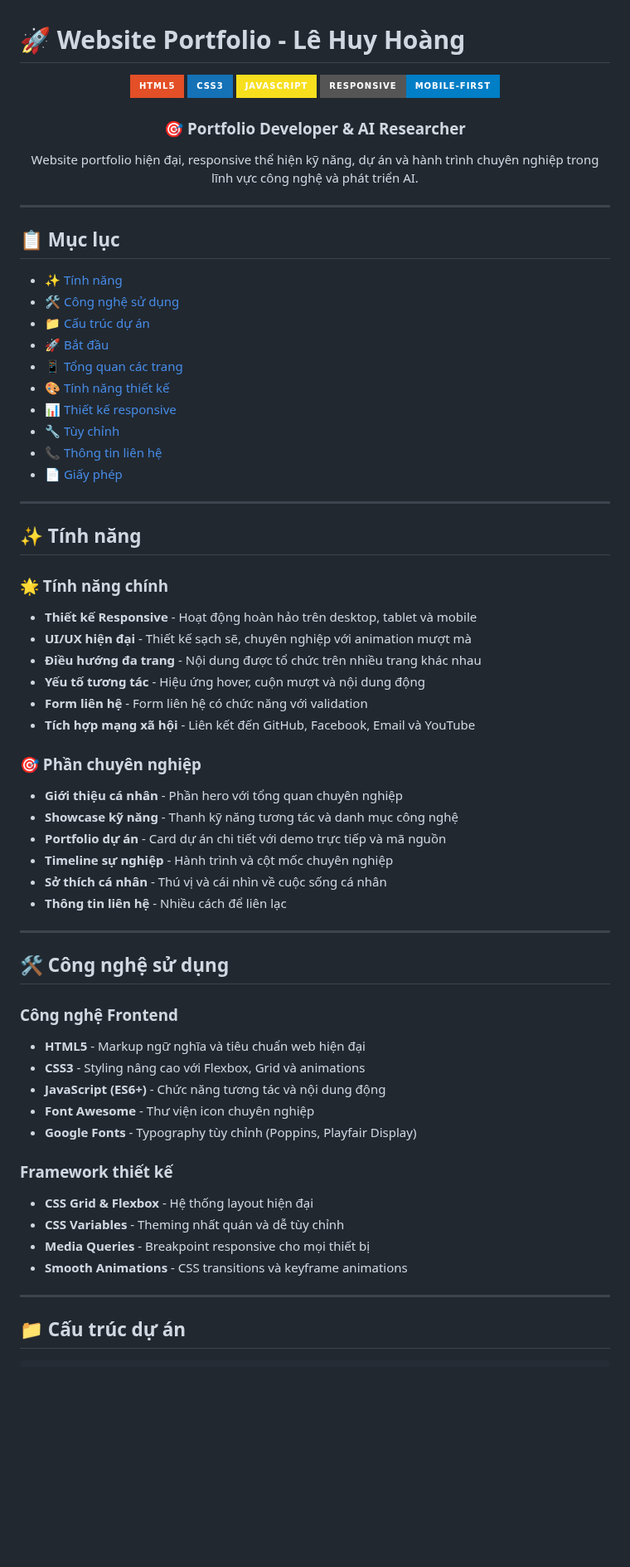
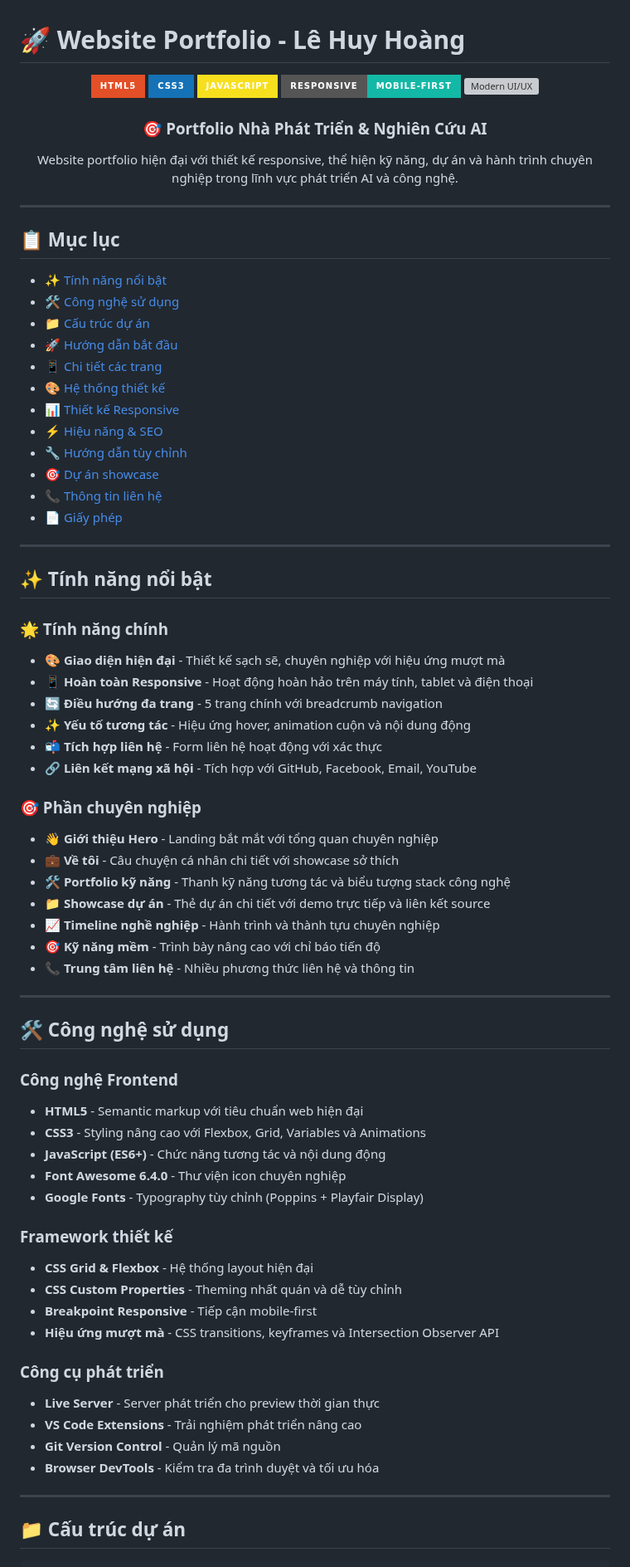
Before and after one commit to hoangle2302/profile-web, a Markdown page: README.md, the part around one of its changes. Shown at 83% size. Drawn GitHub-style; badges without logos; blank space fills up the shorter version; grey boxes are pictures that could not be loaded.

```diff
--- a/README.md
+++ b/README.md
@@ -4,65 +4,75 @@
   <img src="https://img.shields.io/badge/HTML5-E34F26?style=for-the-badge&logo=html5&logoColor=white" alt="HTML5">
   <img src="https://img.shields.io/badge/CSS3-1572B6?style=for-the-badge&logo=css3&logoColor=white" alt="CSS3">
   <img src="https://img.shields.io/badge/JavaScript-F7DF1E?style=for-the-badge&logo=javascript&logoColor=black" alt="JavaScript">
-  <img src="https://img.shields.io/badge/Responsive-Mobile--First-blue?style=for-the-badge" alt="Responsive">
+  <img src="https://img.shields.io/badge/Responsive-Mobile--First-14b8a6?style=for-the-badge" alt="Responsive">
+  <img src="https://img.shields.io/badge/Modern-UI/UX-06b6d4?style=for-the-badge" alt="Modern UI/UX">
 </div>
 
 <div align="center">
-  <h3>🎯 Portfolio Developer & AI Researcher</h3>
-  <p>Website portfolio hiện đại, responsive thể hiện kỹ năng, dự án và hành trình chuyên nghiệp trong lĩnh vực công nghệ và phát triển AI.</p>
+  <h3>🎯 Portfolio Nhà Phát Triển & Nghiên Cứu AI</h3>
+  <p>Website portfolio hiện đại với thiết kế responsive, thể hiện kỹ năng, dự án và hành trình chuyên nghiệp trong lĩnh vực phát triển AI và công nghệ.</p>
 </div>
 
 ---
 
 ## 📋 Mục lục
 
-- [✨ Tính năng](#-tính-năng)
+- [✨ Tính năng nổi bật](#-tính-năng-nổi-bật)
 - [🛠️ Công nghệ sử dụng](#️-công-nghệ-sử-dụng)
 - [📁 Cấu trúc dự án](#-cấu-trúc-dự-án)
-- [🚀 Bắt đầu](#-bắt-đầu)
-- [📱 Tổng quan các trang](#-tổng-quan-các-trang)
-- [🎨 Tính năng thiết kế](#-tính-năng-thiết-kế)
-- [📊 Thiết kế responsive](#-thiết-kế-responsive)
-- [🔧 Tùy chỉnh](#-tùy-chỉnh)
+- [🚀 Hướng dẫn bắt đầu](#-hướng-dẫn-bắt-đầu)
+- [📱 Chi tiết các trang](#-chi-tiết-các-trang)
+- [🎨 Hệ thống thiết kế](#-hệ-thống-thiết-kế)
+- [📊 Thiết kế Responsive](#-thiết-kế-responsive)
+- [⚡ Hiệu năng & SEO](#-hiệu-năng--seo)
+- [🔧 Hướng dẫn tùy chỉnh](#-hướng-dẫn-tùy-chỉnh)
+- [🎯 Dự án showcase](#-dự-án-showcase)
 - [📞 Thông tin liên hệ](#-thông-tin-liên-hệ)
 - [📄 Giấy phép](#-giấy-phép)
 
 ---
 
-## ✨ Tính năng
+## ✨ Tính năng nổi bật
 
 ### 🌟 Tính năng chính
-- **Thiết kế Responsive** - Hoạt động hoàn hảo trên desktop, tablet và mobile
-- **UI/UX hiện đại** - Thiết kế sạch sẽ, chuyên nghiệp với animation mượt mà
-- **Điều hướng đa trang** - Nội dung được tổ chức trên nhiều trang khác nhau
-- **Yếu tố tương tác** - Hiệu ứng hover, cuộn mượt và nội dung động
-- **Form liên hệ** - Form liên hệ có chức năng với validation
-- **Tích hợp mạng xã hội** - Liên kết đến GitHub, Facebook, Email và YouTube
+- **🎨 Giao diện hiện đại** - Thiết kế sạch sẽ, chuyên nghiệp với hiệu ứng mượt mà
+- **📱 Hoàn toàn Responsive** - Hoạt động hoàn hảo trên máy tính, tablet và điện thoại
+- **🔄 Điều hướng đa trang** - 5 trang chính với breadcrumb navigation
+- **✨ Yếu tố tương tác** - Hiệu ứng hover, animation cuộn và nội dung động
+- **📬 Tích hợp liên hệ** - Form liên hệ hoạt động với xác thực
+- **🔗 Liên kết mạng xã hội** - Tích hợp với GitHub, Facebook, Email, YouTube
 
 ### 🎯 Phần chuyên nghiệp
-- **Giới thiệu cá nhân** - Phần hero với tổng quan chuyên nghiệp
-- **Showcase kỹ năng** - Thanh kỹ năng tương tác và danh mục công nghệ
-- **Portfolio dự án** - Card dự án chi tiết với demo trực tiếp và mã nguồn
-- **Timeline sự nghiệp** - Hành trình và cột mốc chuyên nghiệp
-- **Sở thích cá nhân** - Thú vị và cái nhìn về cuộc sống cá nhân
-- **Thông tin liên hệ** - Nhiều cách để liên lạc
+- **👋 Giới thiệu Hero** - Landing bắt mắt với tổng quan chuyên nghiệp
+- **💼 Về tôi** - Câu chuyện cá nhân chi tiết với showcase sở thích
+- **🛠️ Portfolio kỹ năng** - Thanh kỹ năng tương tác và biểu tượng stack công nghệ
+- **📁 Showcase dự án** - Thẻ dự án chi tiết với demo trực tiếp và liên kết source
+- **📈 Timeline nghề nghiệp** - Hành trình và thành tựu chuyên nghiệp
+- **🎯 Kỹ năng mềm** - Trình bày nâng cao với chỉ báo tiến độ
+- **📞 Trung tâm liên hệ** - Nhiều phương thức liên hệ và thông tin
 
 ---
 
 ## 🛠️ Công nghệ sử dụng
 
 ### Công nghệ Frontend
-- **HTML5** - Markup ngữ nghĩa và tiêu chuẩn web hiện đại
-- **CSS3** - Styling nâng cao với Flexbox, Grid và animations
+- **HTML5** - Semantic markup với tiêu chuẩn web hiện đại
+- **CSS3** - Styling nâng cao với Flexbox, Grid, Variables và Animations
 - **JavaScript (ES6+)** - Chức năng tương tác và nội dung động
-- **Font Awesome** - Thư viện icon chuyên nghiệp
-- **Google Fonts** - Typography tùy chỉnh (Poppins, Playfair Display)
+- **Font Awesome 6.4.0** - Thư viện icon chuyên nghiệp
+- **Google Fonts** - Typography tùy chỉnh (Poppins + Playfair Display)
 
 ### Framework thiết kế
 - **CSS Grid & Flexbox** - Hệ thống layout hiện đại
-- **CSS Variables** - Theming nhất quán và dễ tùy chỉnh
-- **Media Queries** - Breakpoint responsive cho mọi thiết bị
-- **Smooth Animations** - CSS transitions và keyframe animations
+- **CSS Custom Properties** - Theming nhất quán và dễ tùy chỉnh
+- **Breakpoint Responsive** - Tiếp cận mobile-first
+- **Hiệu ứng mượt mà** - CSS transitions, keyframes và Intersection Observer API
+
+### Công cụ phát triển
+- **Live Server** - Server phát triển cho preview thời gian thực
+- **VS Code Extensions** - Trải nghiệm phát triển nâng cao
+- **Git Version Control** - Quản lý mã nguồn
+- **Browser DevTools** - Kiểm tra đa trình duyệt và tối ưu hóa
 
 ---
 
```
Also changed, not shown: other parts of README.md (+38 -41 lines).
